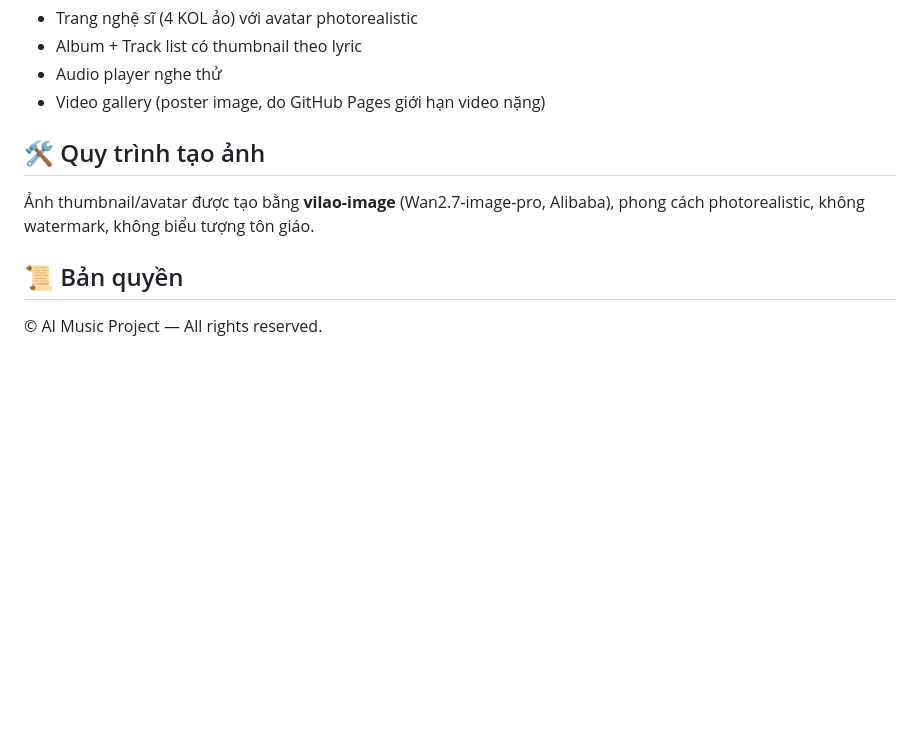
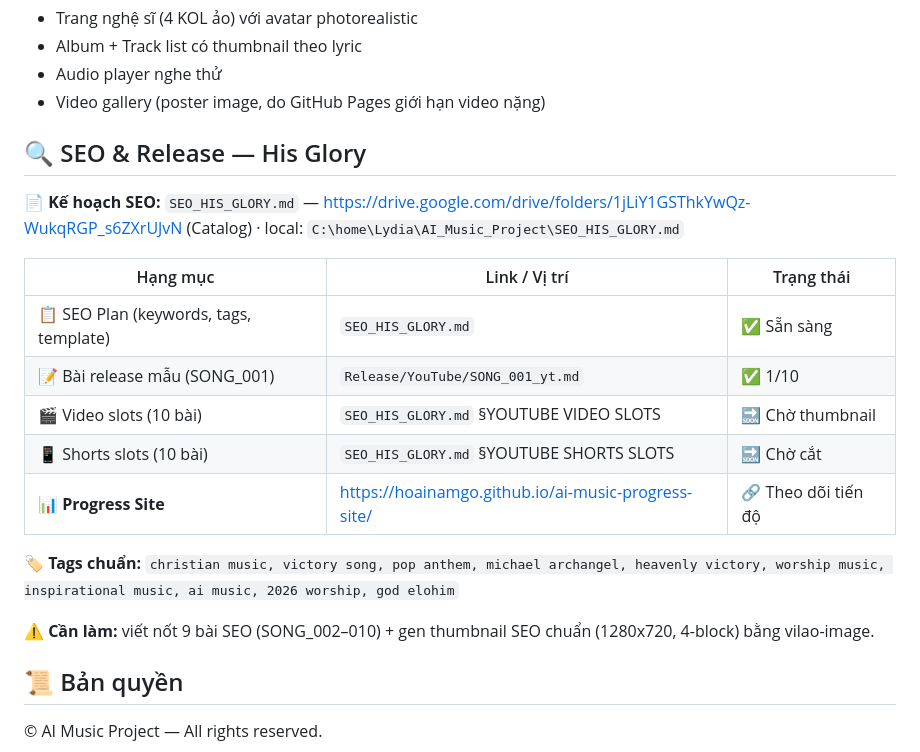
Before and after one commit to hoainamgo/his-glory-artist-site, a Markdown page: README.md, the part around the change. Drawn GitHub-style; blank space fills up the shorter version.

Commit message:
docs: add His Glory SEO section with follow links

```diff
--- a/README.md
+++ b/README.md
@@ -87,8 +87,21 @@ Tính năng:
 - Audio player nghe thử
 - Video gallery (poster image, do GitHub Pages giới hạn video nặng)
 
-## 🛠️ Quy trình tạo ảnh
-Ảnh thumbnail/avatar được tạo bằng **vilao-image** (Wan2.7-image-pro, Alibaba), phong cách photorealistic, không watermark, không biểu tượng tôn giáo.
+## 🔍 SEO & Release — His Glory
+
+📄 **Kế hoạch SEO:** `SEO_HIS_GLORY.md` — https://drive.google.com/drive/folders/1jLiY1GSThkYwQz-WukqRGP_s6ZXrUJvN (Catalog) · local: `C:\home\Lydia\AI_Music_Project\SEO_HIS_GLORY.md`
+
+| Hạng mục | Link / Vị trí | Trạng thái |
+|---|---|---|
+| 📋 SEO Plan (keywords, tags, template) | `SEO_HIS_GLORY.md` | ✅ Sẵn sàng |
+| 📝 Bài release mẫu (SONG_001) | `Release/YouTube/SONG_001_yt.md` | ✅ 1/10 |
+| 🎬 Video slots (10 bài) | `SEO_HIS_GLORY.md` §YOUTUBE VIDEO SLOTS | 🔜 Chờ thumbnail |
+| 📱 Shorts slots (10 bài) | `SEO_HIS_GLORY.md` §YOUTUBE SHORTS SLOTS | 🔜 Chờ cắt |
+| 📊 **Progress Site** | https://hoainamgo.github.io/ai-music-progress-site/ | 🔗 Theo dõi tiến độ |
+
+🏷️ **Tags chuẩn:** `christian music, victory song, pop anthem, michael archangel, heavenly victory, worship music, inspirational music, ai music, 2026 worship, god elohim`
+
+⚠️ **Cần làm:** viết nốt 9 bài SEO (SONG_002–010) + gen thumbnail SEO chuẩn (1280x720, 4-block) bằng vilao-image.
 
 ## 📜 Bản quyền
 © AI Music Project — All rights reserved.
```
